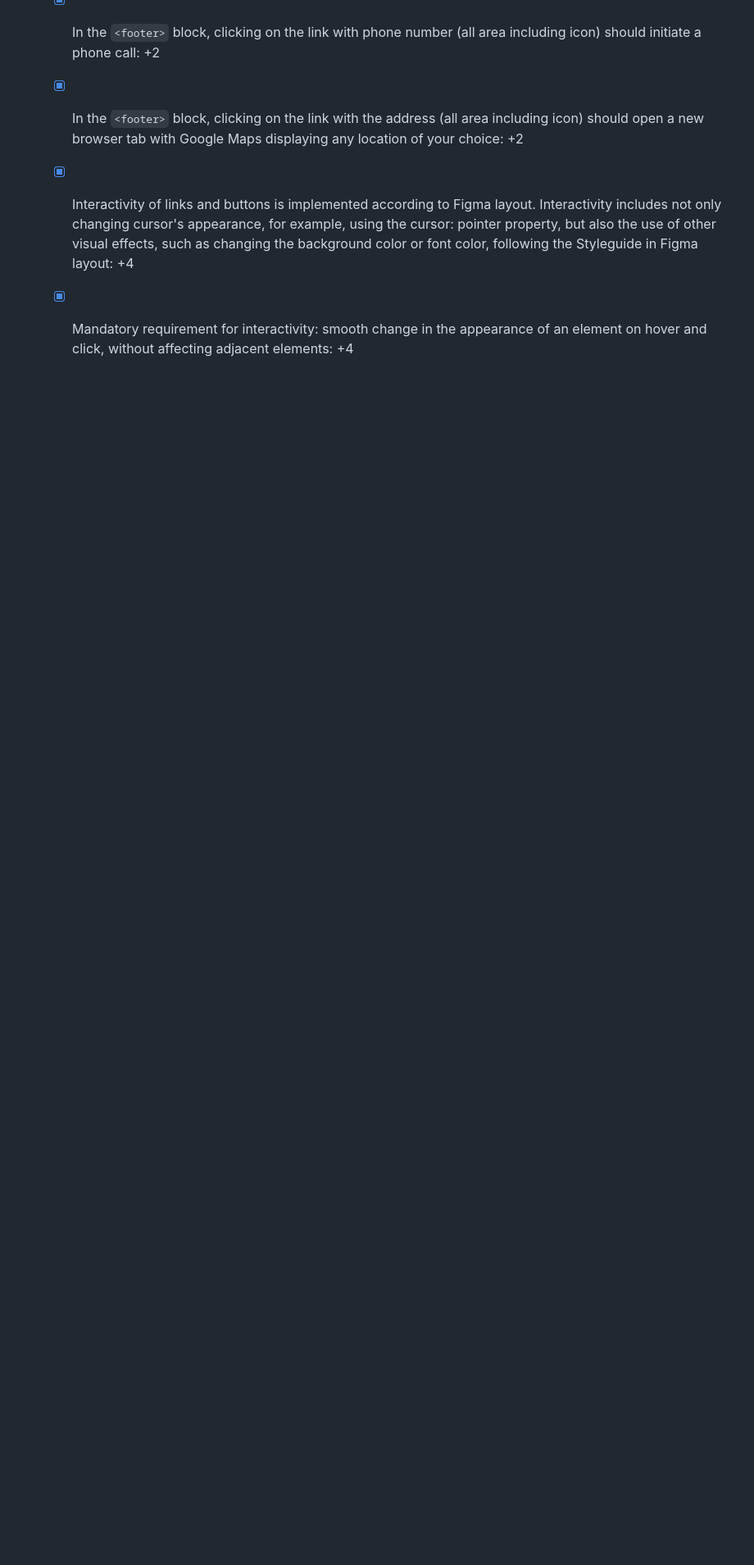
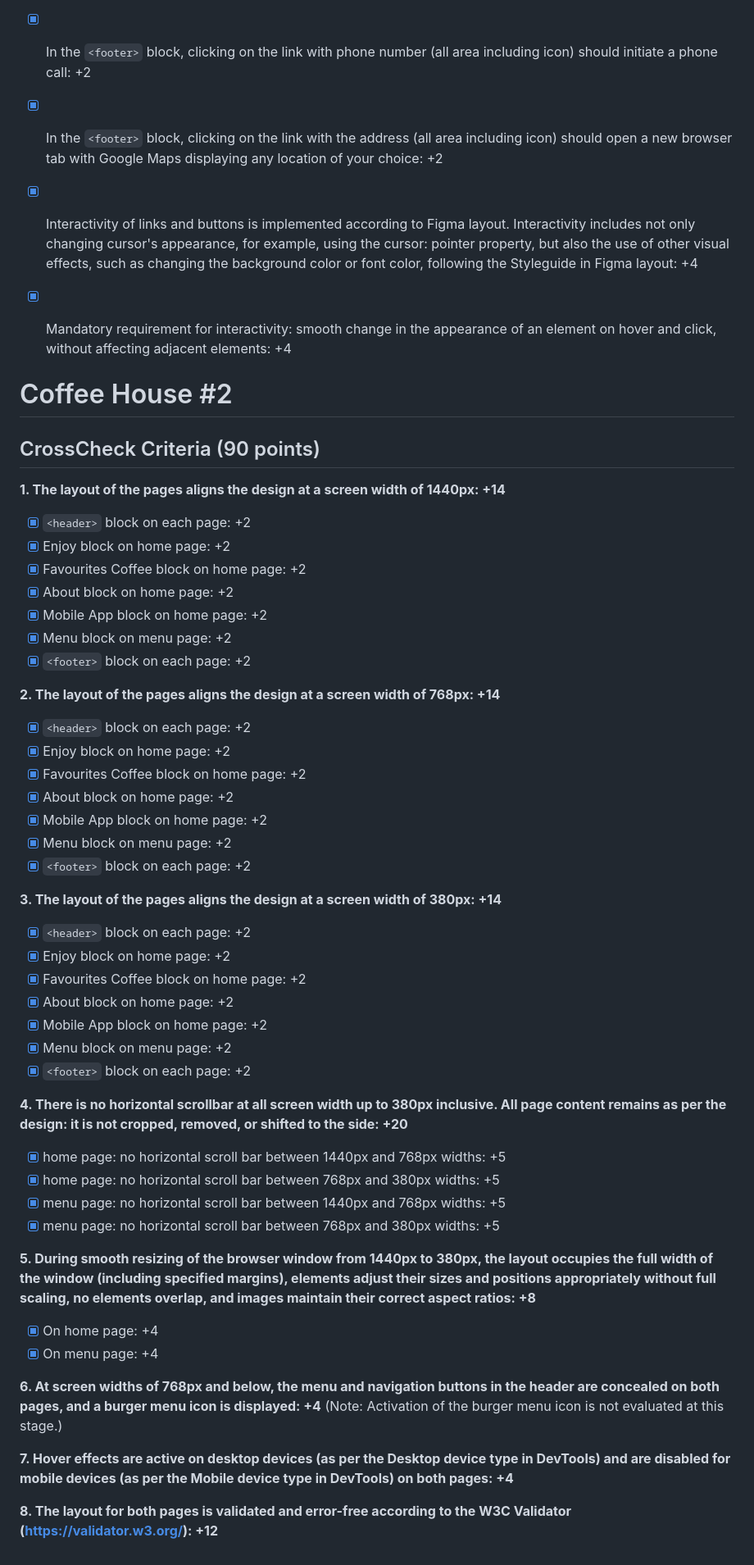
Before and after one commit to hannakulikowska/coffee-house, a Markdown page: coffee-house/requirements.md, the part around the change printed below. Shown: that part at 82% size. GitHub-like rendering; blank space fills up the shorter version.

Commit message:
docs: add crosscheck criteria for coffee-house-week2

```diff
--- a/coffee-house/requirements.md
+++ b/coffee-house/requirements.md
@@ -35,3 +35,52 @@
   - [x] In the `<footer>` block, clicking on the link with the address (all area including icon) should open a new browser tab with Google Maps displaying any location of your choice: +2
   - [x] Interactivity of links and buttons is implemented according to Figma layout. Interactivity includes not only changing cursor's appearance, for example, using the cursor: pointer property, but also the use of other visual effects, such as changing the background color or font color, following the Styleguide in Figma layout: +4
   - [x] Mandatory requirement for interactivity: smooth change in the appearance of an element on hover and click, without affecting adjacent elements: +4
+
+
+
+# Coffee House #2
+## CrossCheck Criteria (90 points)
+
+**1. The layout of the pages aligns the design at a screen width of 1440px: +14**
+- [x] `<header>` block on each page: +2
+- [x] Enjoy block on home page: +2
+- [x] Favourites Coffee block on home page: +2
+- [x] About block on home page: +2
+- [x] Mobile App block on home page: +2
+- [x] Menu block on menu page: +2
+- [x] `<footer>` block on each page: +2
+
+**2. The layout of the pages aligns the design at a screen width of 768px: +14**
+- [x] `<header>` block on each page: +2
+- [x] Enjoy block on home page: +2
+- [x] Favourites Coffee block on home page: +2
+- [x] About block on home page: +2
+- [x] Mobile App block on home page: +2
+- [x] Menu block on menu page: +2
+- [x] `<footer>` block on each page: +2
+
+**3. The layout of the pages aligns the design at a screen width of 380px: +14**
+- [x] `<header>` block on each page: +2
+- [x] Enjoy block on home page: +2
+- [x] Favourites Coffee block on home page: +2
+- [x] About block on home page: +2
+- [x] Mobile App block on home page: +2
+- [x] Menu block on menu page: +2
+- [x] `<footer>` block on each page: +2
+
+**4. There is no horizontal scrollbar at all screen width up to 380px inclusive. All page content remains as per the design: it is not cropped, removed, or shifted to the side: +20**
+- [x] home page: no horizontal scroll bar between 1440px and 768px widths: +5
+- [x] home page: no horizontal scroll bar between 768px and 380px widths: +5
+- [x] menu page: no horizontal scroll bar between 1440px and 768px widths: +5
+- [x] menu page: no horizontal scroll bar between 768px and 380px widths: +5
+
+**5. During smooth resizing of the browser window from 1440px to 380px, the layout occupies the full width of the window (including specified margins), elements adjust their sizes and positions appropriately without full scaling, no elements overlap, and images maintain their correct aspect ratios: +8**
+- [x] On home page: +4
+- [x] On menu page: +4
+
+**6. At screen widths of 768px and below, the menu and navigation buttons in the header are concealed on both pages, and a burger menu icon is displayed: +4**
+(Note: Activation of the burger menu icon is not evaluated at this stage.)
+
+**7. Hover effects are active on desktop devices (as per the Desktop device type in DevTools) and are disabled for mobile devices (as per the Mobile device type in DevTools) on both pages: +4**
+
+**8. The layout for both pages is validated and error-free according to the W3C Validator (https://validator.w3.org/): +12**
```
Also changed, not shown: other parts of coffee-house/requirements.md (+4 -4 lines).
